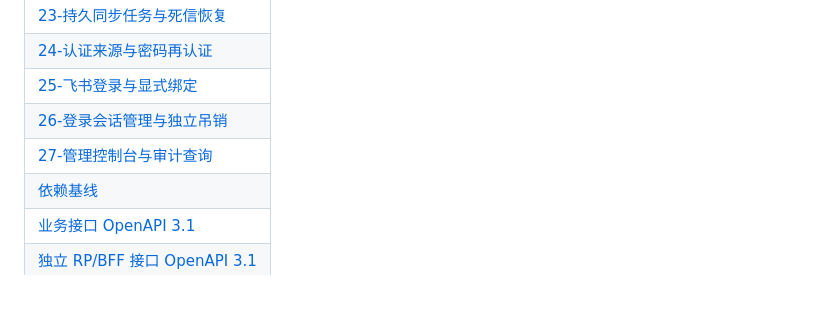
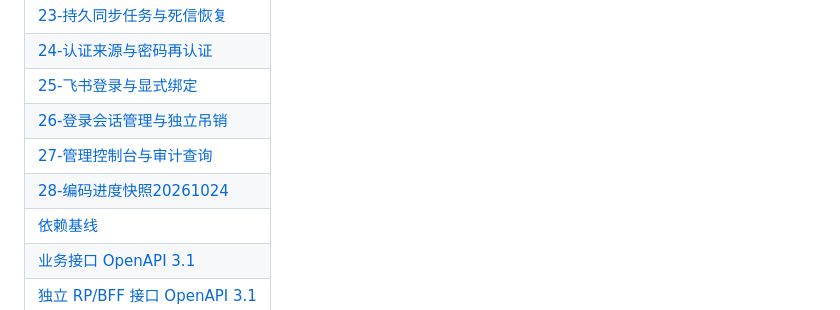
Before and after one commit to edidada/UniPass, a Markdown page: docs/README.md, the part around the change. GitHub-like rendering.

```diff
--- a/docs/README.md
+++ b/docs/README.md
@@ -35,6 +35,7 @@
 | [25-飞书登录与显式绑定](25-飞书登录与显式绑定.md) |
 | [26-登录会话管理与独立吊销](26-登录会话管理与独立吊销.md) |
 | [27-管理控制台与审计查询](27-管理控制台与审计查询.md) |
+| [28-编码进度快照20261024](28-编码进度快照20261024.md) |
 | [依赖基线](dependencies.md) |
 | [业务接口 OpenAPI 3.1](openapi.json) |
 | [独立 RP/BFF 接口 OpenAPI 3.1](web-openapi.json) |
```
Also changed, not shown: docs/28-编码进度快照20261024.md (added, +202 -0 lines).
